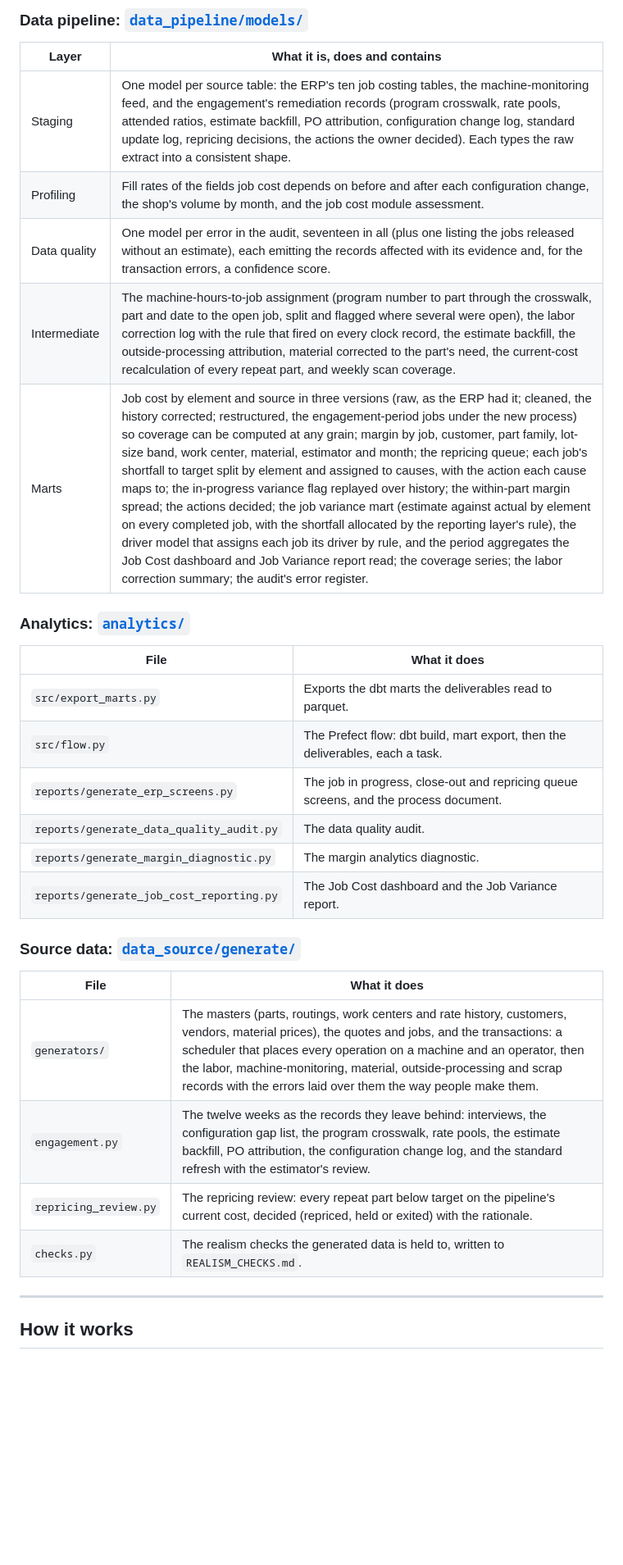
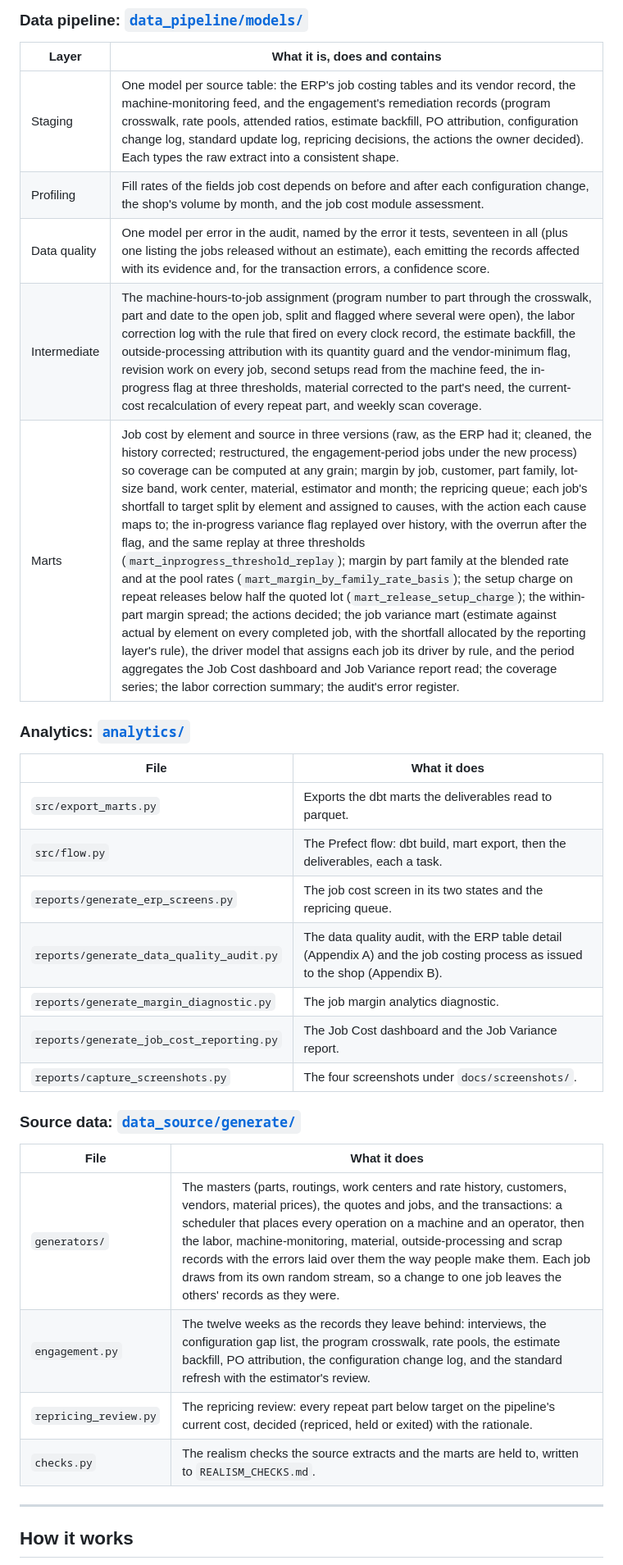
Before and after one commit to bmdvs/mfg-data-engineering, a Markdown page: job_costing/README.md, the part around one of its changes. Shown at 82% size. GitHub-like rendering; blank space fills up the shorter version.

```diff
--- a/job_costing/README.md
+++ b/job_costing/README.md
@@ -46,11 +49,11 @@ Over twelve weeks the ERP was reconfigured rather than replaced (the estimate ca
 
 | Layer | What it is, does and contains |
 |---|---|
-| Staging | One model per source table: the ERP's ten job costing tables, the machine-monitoring feed, and the engagement's remediation records (program crosswalk, rate pools, attended ratios, estimate backfill, PO attribution, configuration change log, standard update log, repricing decisions, the actions the owner decided). Each types the raw extract into a consistent shape. |
+| Staging | One model per source table: the ERP's job costing tables and its vendor record, the machine-monitoring feed, and the engagement's remediation records (program crosswalk, rate pools, attended ratios, estimate backfill, PO attribution, configuration change log, standard update log, repricing decisions, the actions the owner decided). Each types the raw extract into a consistent shape. |
 | Profiling | Fill rates of the fields job cost depends on before and after each configuration change, the shop's volume by month, and the job cost module assessment. |
-| Data quality | One model per error in the audit, seventeen in all (plus one listing the jobs released without an estimate), each emitting the records affected with its evidence and, for the transaction errors, a confidence score. |
-| Intermediate | The machine-hours-to-job assignment (program number to part through the crosswalk, part and date to the open job, split and flagged where several were open), the labor correction log with the rule that fired on every clock record, the estimate backfill, the outside-processing attribution, material corrected to the part's need, the current-cost recalculation of every repeat part, and weekly scan coverage. |
-| Marts | Job cost by element and source in three versions (raw, as the ERP had it; cleaned, the history corrected; restructured, the engagement-period jobs under the new process) so coverage can be computed at any grain; margin by job, customer, part family, lot-size band, work center, material, estimator and month; the repricing queue; each job's shortfall to target split by element and assigned to causes, with the action each cause maps to; the in-progress variance flag replayed over history; the within-part margin spread; the actions decided; the job variance mart (estimate against actual by element on every completed job, with the shortfall allocated by the reporting layer's rule), the driver model that assigns each job its driver by rule, and the period aggregates the Job Cost dashboard and Job Variance report read; the coverage series; the labor correction summary; the audit's error register. |
+| Data quality | One model per error in the audit, named by the error it tests, seventeen in all (plus one listing the jobs released without an estimate), each emitting the records affected with its evidence and, for the transaction errors, a confidence score. |
+| Intermediate | The machine-hours-to-job assignment (program number to part through the crosswalk, part and date to the open job, split and flagged where several were open), the labor correction log with the rule that fired on every clock record, the estimate backfill, the outside-processing attribution with its quantity guard and the vendor-minimum flag, revision work on every job, second setups read from the machine feed, the in-progress flag at three thresholds, material corrected to the part's need, the current-cost recalculation of every repeat part, and weekly scan coverage. |
+| Marts | Job cost by element and source in three versions (raw, as the ERP had it; cleaned, the history corrected; restructured, the engagement-period jobs under the new process) so coverage can be computed at any grain; margin by job, customer, part family, lot-size band, work center, material, estimator and month; the repricing queue; each job's shortfall to target split by element and assigned to causes, with the action each cause maps to; the in-progress variance flag replayed over history, with the overrun after the flag, and the same replay at three thresholds (`mart_inprogress_threshold_replay`); margin by part family at the blended rate and at the pool rates (`mart_margin_by_family_rate_basis`); the setup charge on repeat releases below half the quoted lot (`mart_release_setup_charge`); the within-part margin spread; the actions decided; the job variance mart (estimate against actual by element on every completed job, with the shortfall allocated by the reporting layer's rule), the driver model that assigns each job its driver by rule, and the period aggregates the Job Cost dashboard and Job Variance report read; the coverage series; the labor correction summary; the audit's error register. |
 
 ### Analytics: [`analytics/`](analytics/)
 
@@ -58,19 +61,20 @@ Over twelve weeks the ERP was reconfigured rather than replaced (the estimate ca
 |---|---|
 | `src/export_marts.py` | Exports the dbt marts the deliverables read to parquet. |
 | `src/flow.py` | The Prefect flow: dbt build, mart export, then the deliverables, each a task. |
-| `reports/generate_erp_screens.py` | The job in progress, close-out and repricing queue screens, and the process document. |
-| `reports/generate_data_quality_audit.py` | The data quality audit. |
-| `reports/generate_margin_diagnostic.py` | The margin analytics diagnostic. |
+| `reports/generate_erp_screens.py` | The job cost screen in its two states and the repricing queue. |
+| `reports/generate_data_quality_audit.py` | The data quality audit, with the ERP table detail (Appendix A) and the job costing process as issued to the shop (Appendix B). |
+| `reports/generate_margin_diagnostic.py` | The job margin analytics diagnostic. |
 | `reports/generate_job_cost_reporting.py` | The Job Cost dashboard and the Job Variance report. |
+| `reports/capture_screenshots.py` | The four screenshots under `docs/screenshots/`. |
 
 ### Source data: [`data_source/generate/`](data_source/generate/)
 
 | File | What it does |
 |---|---|
-| `generators/` | The masters (parts, routings, work centers and rate history, customers, vendors, material prices), the quotes and jobs, and the transactions: a scheduler that places every operation on a machine and an operator, then the labor, machine-monitoring, material, outside-processing and scrap records with the errors laid over them the way people make them. |
+| `generators/` | The masters (parts, routings, work centers and rate history, customers, vendors, material prices), the quotes and jobs, and the transactions: a scheduler that places every operation on a machine and an operator, then the labor, machine-monitoring, material, outside-processing and scrap records with the errors laid over them the way people make them. Each job draws from its own random stream, so a change to one job leaves the others' records as they were. |
 | `engagement.py` | The twelve weeks as the records they leave behind: interviews, the configuration gap list, the program crosswalk, rate pools, the estimate backfill, PO attribution, the configuration change log, and the standard refresh with the estimator's review. |
 | `repricing_review.py` | The repricing review: every repeat part below target on the pipeline's current cost, decided (repriced, held or exited) with the rationale. |
-| `checks.py` | The realism checks the generated data is held to, written to `REALISM_CHECKS.md`. |
+| `checks.py` | The realism checks the source extracts and the marts are held to, written to `REALISM_CHECKS.md`. |
 
 ---
 
```
Also changed, not shown: other parts of job_costing/README.md (+18 -14 lines), job_costing/docs/screenshots/job_in_progress.png, 12 other files.
